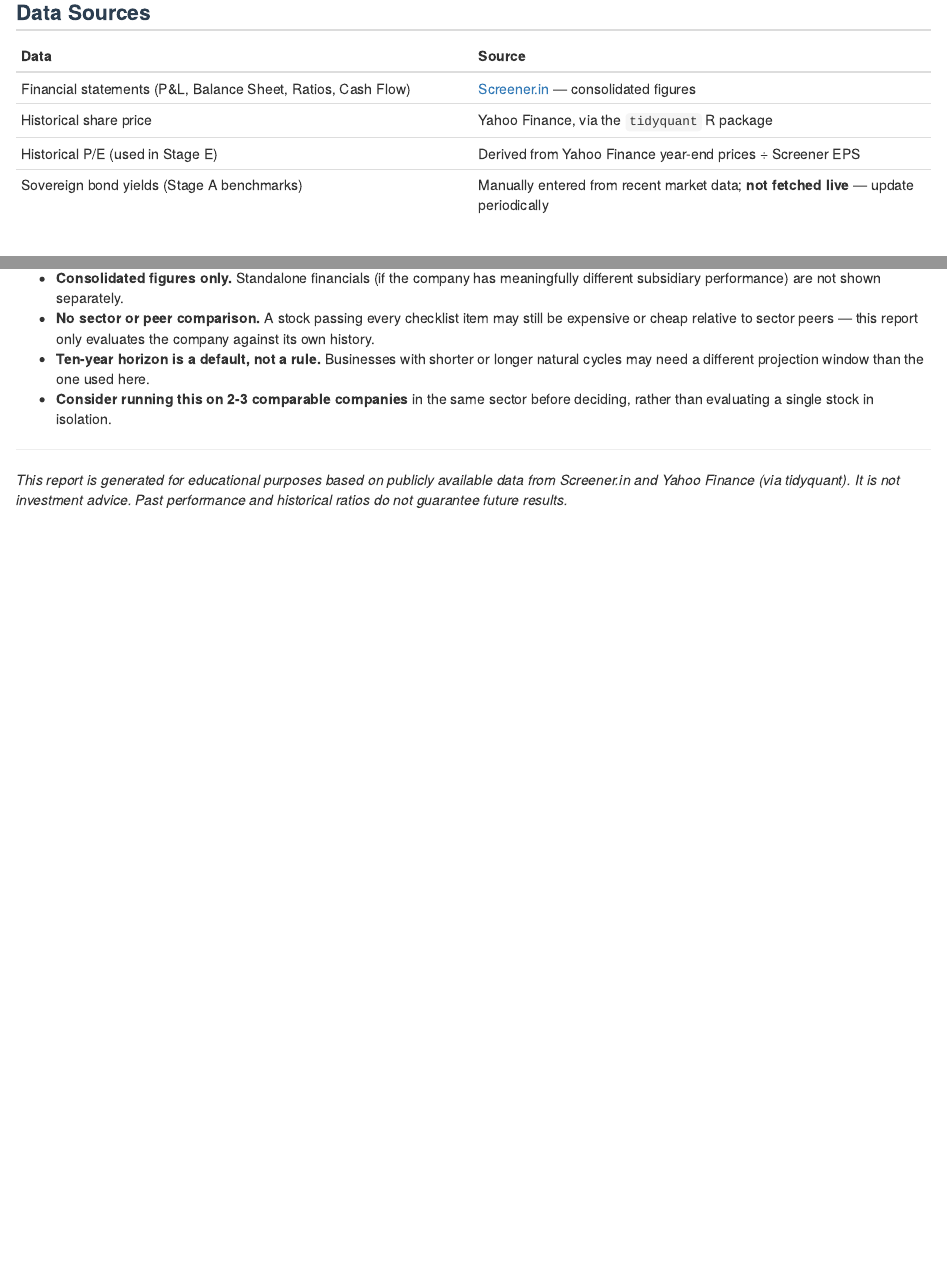
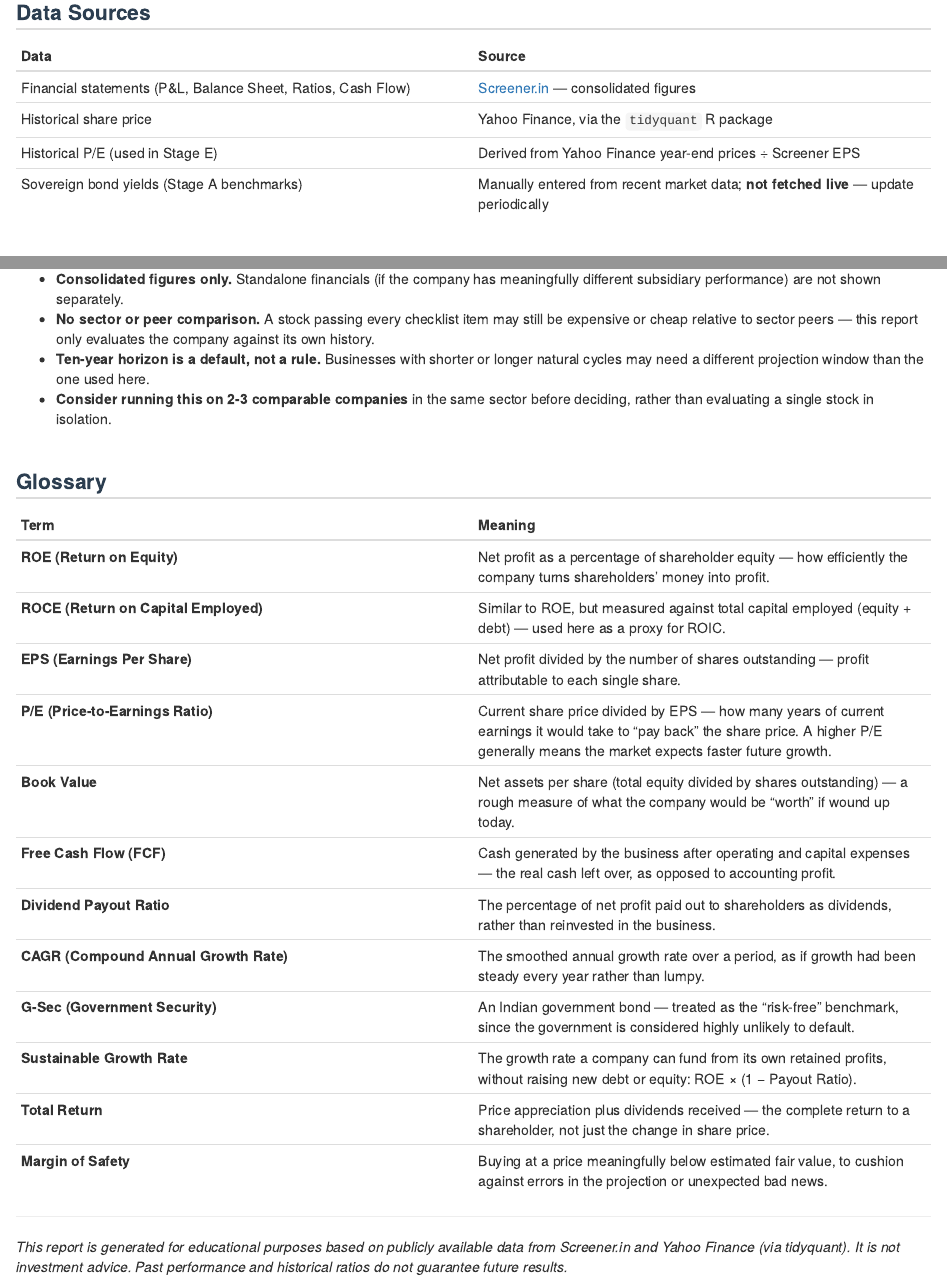
Before and after one commit to raghavanvishnu/Buffet_Analyser, an R Markdown document (report_template.Rmd): the page in a window 1100 px wide, from 4130 px down before the commit and from 4390 px down after it, so that both start at the same text, and a second part further down, joined at a grey line. Rendered offline with R 4.5, knitr and Pandoc, with nearby package versions; some code elsewhere in the file could not run offline.

Commit message:
added new details

```diff
--- a/report_template.Rmd
+++ b/report_template.Rmd
@@ -451,6 +452,26 @@ cat(paste0('<div class="finding">Key takeaway: Total 10-year dividends per share
 - **Ten-year horizon is a default, not a rule.** Businesses with shorter or longer natural cycles may need a different projection window than the one used here.
 - **Consider running this on 2-3 comparable companies** in the same sector before deciding, rather than evaluating a single stock in isolation.
 
+
+## Glossary
+
+| Term | Meaning |
+|---|---|
+| **ROE (Return on Equity)** | Net profit as a percentage of shareholder equity — how efficiently the company turns shareholders' money into profit. |
+| **ROCE (Return on Capital Employed)** | Similar to ROE, but measured against total capital employed (equity + debt) — used here as a proxy for ROIC. |
+| **EPS (Earnings Per Share)** | Net profit divided by the number of shares outstanding — profit attributable to each single share. |
+| **P/E (Price-to-Earnings Ratio)** | Current share price divided by EPS — how many years of current earnings it would take to "pay back" the share price. A higher P/E generally means the market expects faster future growth. |
+| **Book Value** | Net assets per share (total equity divided by shares outstanding) — a rough measure of what the company would be "worth" if wound up today. |
+| **Free Cash Flow (FCF)** | Cash generated by the business after operating and capital expenses — the real cash left over, as opposed to accounting profit. |
+| **Dividend Payout Ratio** | The percentage of net profit paid out to shareholders as dividends, rather than reinvested in the business. |
+| **CAGR (Compound Annual Growth Rate)** | The smoothed annual growth rate over a period, as if growth had been steady every year rather than lumpy. |
+| **G-Sec (Government Security)** | An Indian government bond — treated as the "risk-free" benchmark, since the government is considered highly unlikely to default. |
+| **Sustainable Growth Rate** | The growth rate a company can fund from its own retained profits, without raising new debt or equity: ROE × (1 − Payout Ratio). |
+| **Total Return** | Price appreciation plus dividends received — the complete return to a shareholder, not just the change in share price. |
+| **Margin of Safety** | Buying at a price meaningfully below estimated fair value, to cushion against errors in the projection or unexpected bad news. |
+
+
+
 ---
 
 *This report is generated for educational purposes based on publicly available data from Screener.in and Yahoo Finance (via tidyquant). It is not investment advice. Past performance and historical ratios do not guarantee future results.*
```
Also changed, not shown: report_template.Rmd (5 more changed lines), 1 other file.
